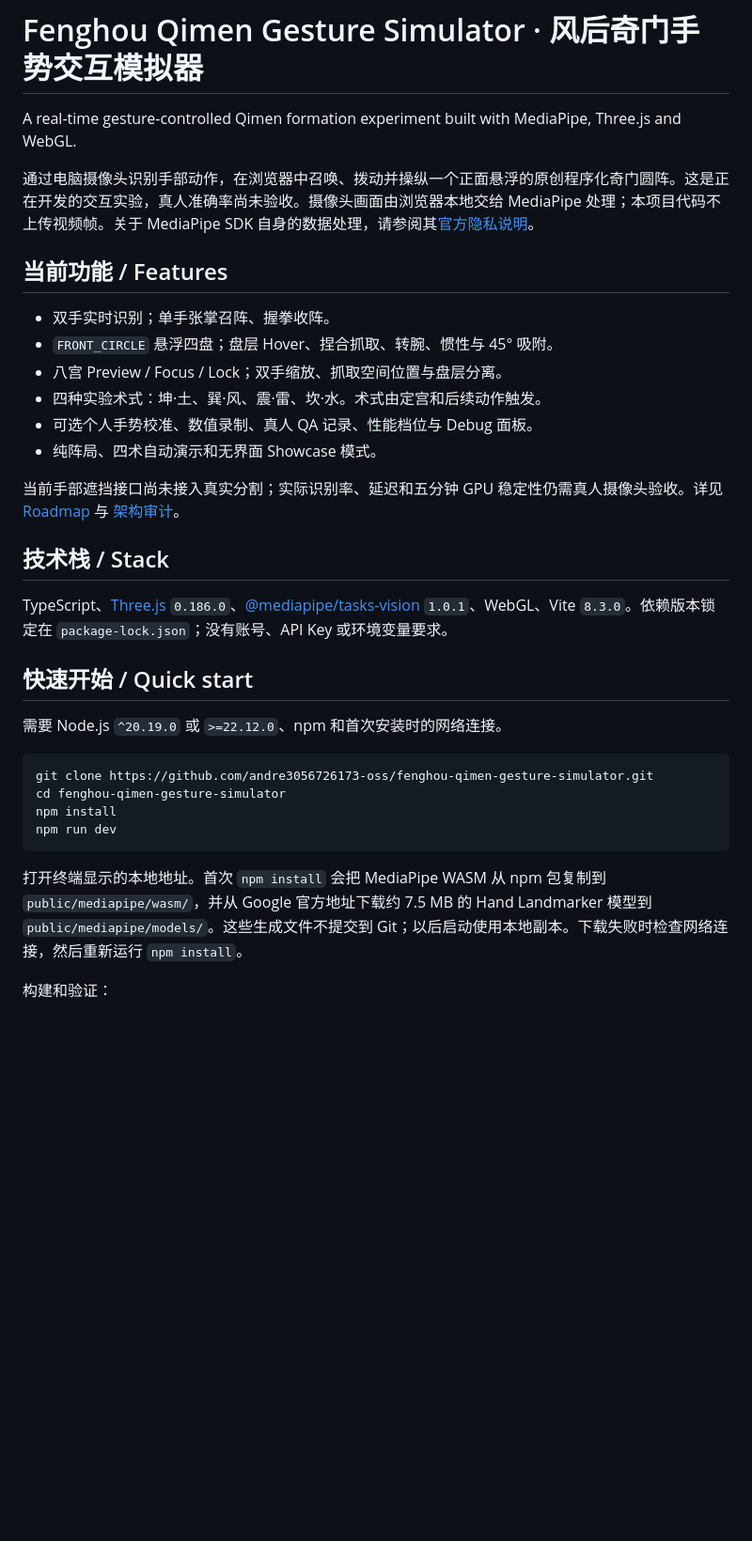
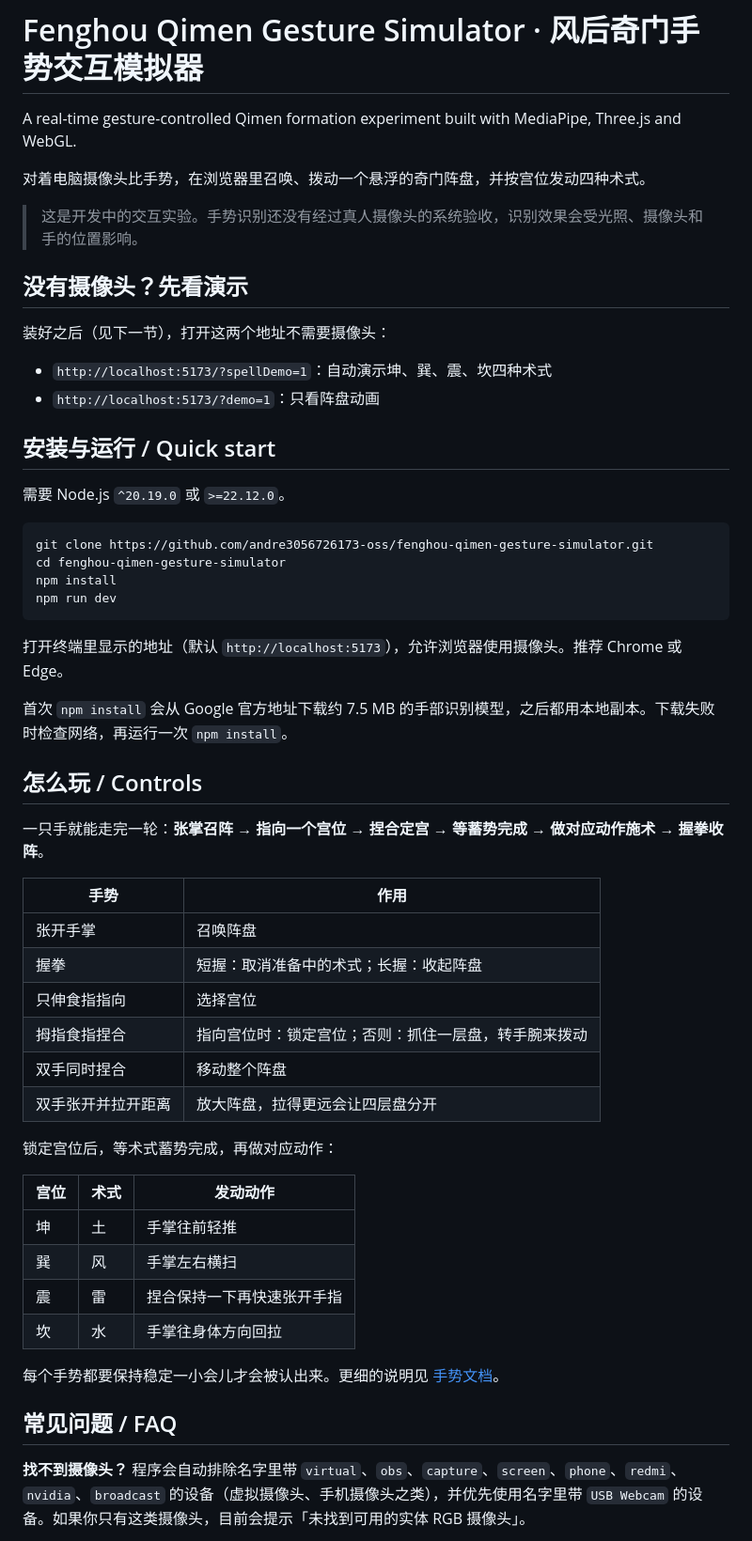
Before and after one commit to andre3056726173-oss/fenghou-qimen-gesture-simulator, a Markdown page: README.md, the part around one of its changes. Shown at 94% size. Drawn GitHub-style; blank space fills up the shorter version.

````diff
--- a/README.md
+++ b/README.md
@@ -2,26 +2,20 @@
 
 A real-time gesture-controlled Qimen formation experiment built with MediaPipe, Three.js and WebGL.
 
-通过电脑摄像头识别手部动作，在浏览器中召唤、拨动并操纵一个正面悬浮的原创程序化奇门圆阵。这是正在开发的交互实验，真人准确率尚未验收。摄像头画面由浏览器本地交给 MediaPipe 处理；本项目代码不上传视频帧。关于 MediaPipe SDK 自身的数据处理，请参阅其[官方隐私说明](https://github.com/google-ai-edge/mediapipe#privacy-notice)。
+对着电脑摄像头比手势，在浏览器里召唤、拨动一个悬浮的奇门阵盘，并按宫位发动四种术式。
 
-## 当前功能 / Features
+> 这是开发中的交互实验。手势识别还没有经过真人摄像头的系统验收，识别效果会受光照、摄像头和手的位置影响。
 
-- 双手实时识别；单手张掌召阵、握拳收阵。
-- `FRONT_CIRCLE` 悬浮四盘；盘层 Hover、捏合抓取、转腕、惯性与 45° 吸附。
-- 八宫 Preview / Focus / Lock；双手缩放、抓取空间位置与盘层分离。
-- 四种实验术式：坤·土、巽·风、震·雷、坎·水。术式由定宫和后续动作触发。
-- 可选个人手势校准、数值录制、真人 QA 记录、性能档位与 Debug 面板。
-- 纯阵局、四术自动演示和无界面 Showcase 模式。
+## 没有摄像头？先看演示
 
-当前手部遮挡接口尚未接入真实分割；实际识别率、延迟和五分钟 GPU 稳定性仍需真人摄像头验收。详见 [Roadmap](ROADMAP.md) 与 [架构审计](docs/ARCHITECTURE_AUDIT.md)。
+装好之后（见下一节），打开这两个地址不需要摄像头：
 
-## 技术栈 / Stack
+- `http://localhost:5173/?spellDemo=1`：自动演示坤、巽、震、坎四种术式
+- `http://localhost:5173/?demo=1`：只看阵盘动画
 
-TypeScript、[Three.js](https://threejs.org/) `0.186.0`、[@mediapipe/tasks-vision](https://www.npmjs.com/package/@mediapipe/tasks-vision) `1.0.1`、WebGL、Vite `8.3.0`。依赖版本锁定在 `package-lock.json`；没有账号、API Key 或环境变量要求。
+## 安装与运行 / Quick start
 
-## 快速开始 / Quick start
-
-需要 Node.js `^20.19.0` 或 `>=22.12.0`、npm 和首次安装时的网络连接。
+需要 Node.js `^20.19.0` 或 `>=22.12.0`。
 
 ```bash
 git clone https://github.com/andre3056726173-oss/fenghou-qimen-gesture-simulator.git
@@ -30,6 +24,35 @@ npm install
 npm run dev
 ```
 
-打开终端显示的本地地址。首次 `npm install` 会把 MediaPipe WASM 从 npm 包复制到 `public/mediapipe/wasm/`，并从 Google 官方地址下载约 7.5 MB 的 Hand Landmarker 模型到 `public/mediapipe/models/`。这些生成文件不提交到 Git；以后启动使用本地副本。下载失败时检查网络连接，然后重新运行 `npm install`。
+打开终端里显示的地址（默认 `http://localhost:5173`），允许浏览器使用摄像头。推荐 Chrome 或 Edge。
 
-构建和验证：
+首次 `npm install` 会从 Google 官方地址下载约 7.5 MB 的手部识别模型，之后都用本地副本。下载失败时检查网络，再运行一次 `npm install`。
+
+## 怎么玩 / Controls
+
+一只手就能走完一轮：**张掌召阵 → 指向一个宫位 → 捏合定宫 → 等蓄势完成 → 做对应动作施术 → 握拳收阵**。
+
+| 手势 | 作用 |
+|---|---|
+| 张开手掌 | 召唤阵盘 |
+| 握拳 | 短握：取消准备中的术式；长握：收起阵盘 |
+| 只伸食指指向 | 选择宫位 |
+| 拇指食指捏合 | 指向宫位时：锁定宫位；否则：抓住一层盘，转手腕来拨动 |
+| 双手同时捏合 | 移动整个阵盘 |
+| 双手张开并拉开距离 | 放大阵盘，拉得更远会让四层盘分开 |
+
+锁定宫位后，等术式蓄势完成，再做对应动作：
+
+| 宫位 | 术式 | 发动动作 |
+|---|---|---|
+| 坤 | 土 | 手掌往前轻推 |
+| 巽 | 风 | 手掌左右横扫 |
+| 震 | 雷 | 捏合保持一下再快速张开手指 |
+| 坎 | 水 | 手掌往身体方向回拉 |
+
+每个手势都要保持稳定一小会儿才会被认出来。更细的说明见 [手势文档](docs/GESTURES.md)。
+
+## 常见问题 / FAQ
+
+**找不到摄像头？** 程序会自动排除名字里带 `virtual`、`obs`、`capture`、`screen`、`phone`、`redmi`、`nvidia`、`broadcast` 的设备（虚拟摄像头、手机摄像头之类），并优先使用名字里带 `USB Webcam` 的设备。如果你只有这类摄像头，目前会提示「未找到可用的实体 RGB 摄像头」。
+
````
Also changed, not shown: other parts of README.md (+22 -29 lines).
